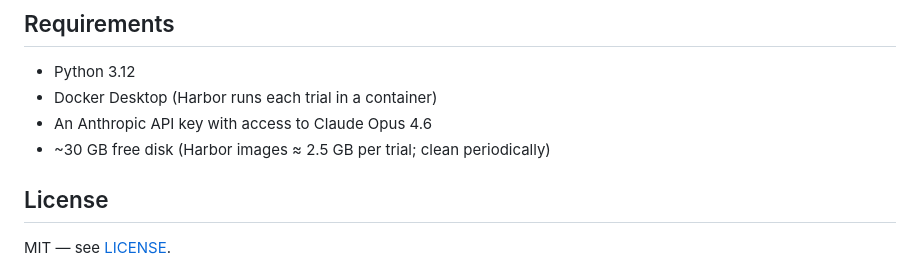
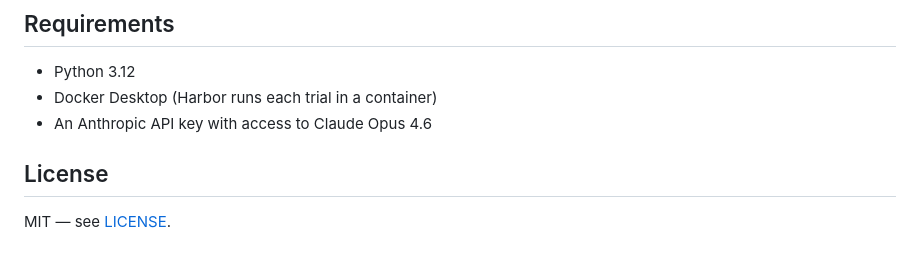
Before and after one commit to THU-AICosmos/skillevolver, a Markdown page: README.md, the part around the change. GitHub-like rendering.

Commit message:
readme: drop unhelpful disk-space line from requirements

```diff
--- a/README.md
+++ b/README.md
@@ -128,7 +128,6 @@ evaluate:
 - Python 3.12
 - Docker Desktop (Harbor runs each trial in a container)
 - An Anthropic API key with access to Claude Opus 4.6
-- ~30 GB free disk (Harbor images ≈ 2.5 GB per trial; clean periodically)
 
 ## License
 
```
